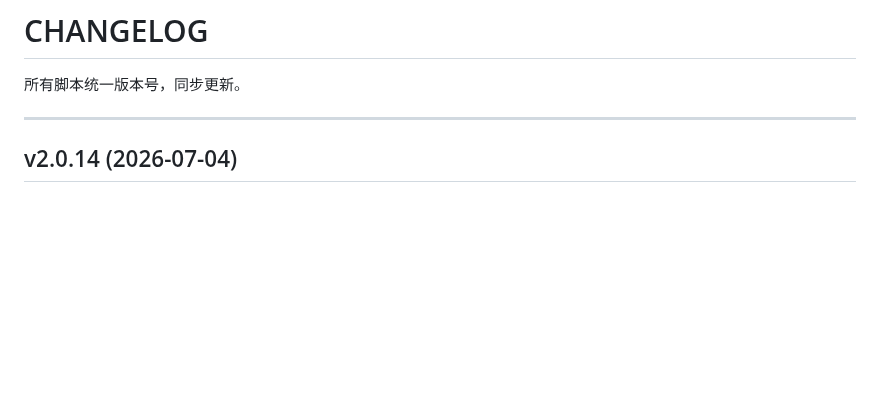
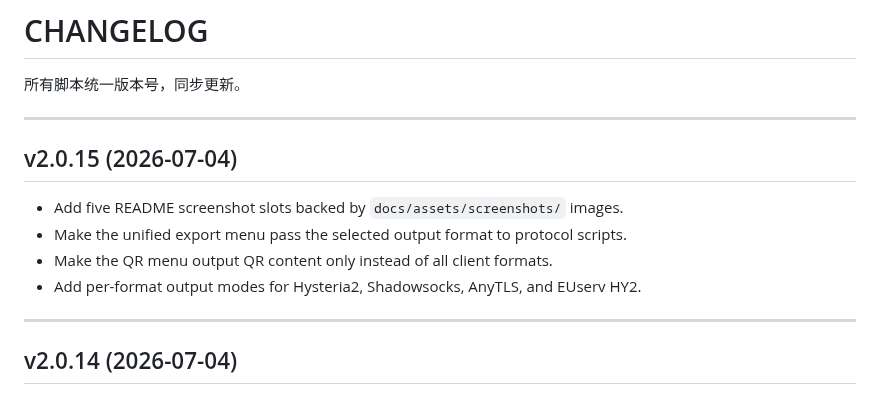
Before and after one commit to everett7623/hy2, a Markdown page: CHANGELOG.md, the part around the change. Rendered like a GitHub page; blank space fills up the shorter version.

```diff
--- a/CHANGELOG.md
+++ b/CHANGELOG.md
@@ -1,6 +1,15 @@
 # CHANGELOG
 
 所有脚本统一版本号，同步更新。
+
+---
+
+## v2.0.15 (2026-07-04)
+
+- Add five README screenshot slots backed by `docs/assets/screenshots/` images.
+- Make the unified export menu pass the selected output format to protocol scripts.
+- Make the QR menu output QR content only instead of all client formats.
+- Add per-format output modes for Hysteria2, Shadowsocks, AnyTLS, and EUserv HY2.
 
 ---
 
```
Also changed, not shown: README.md (+21 -14 lines), docs/assets/screenshots/01-main-menu.png (added), docs/assets/screenshots/02-anytls-install-export.png (added), docs/assets/screenshots/03-system-detect.png (added), docs/assets/screenshots/04-upgrade-center.png (added), docs/assets/screenshots/05-uninstall-center.png (added), 6 other files.
